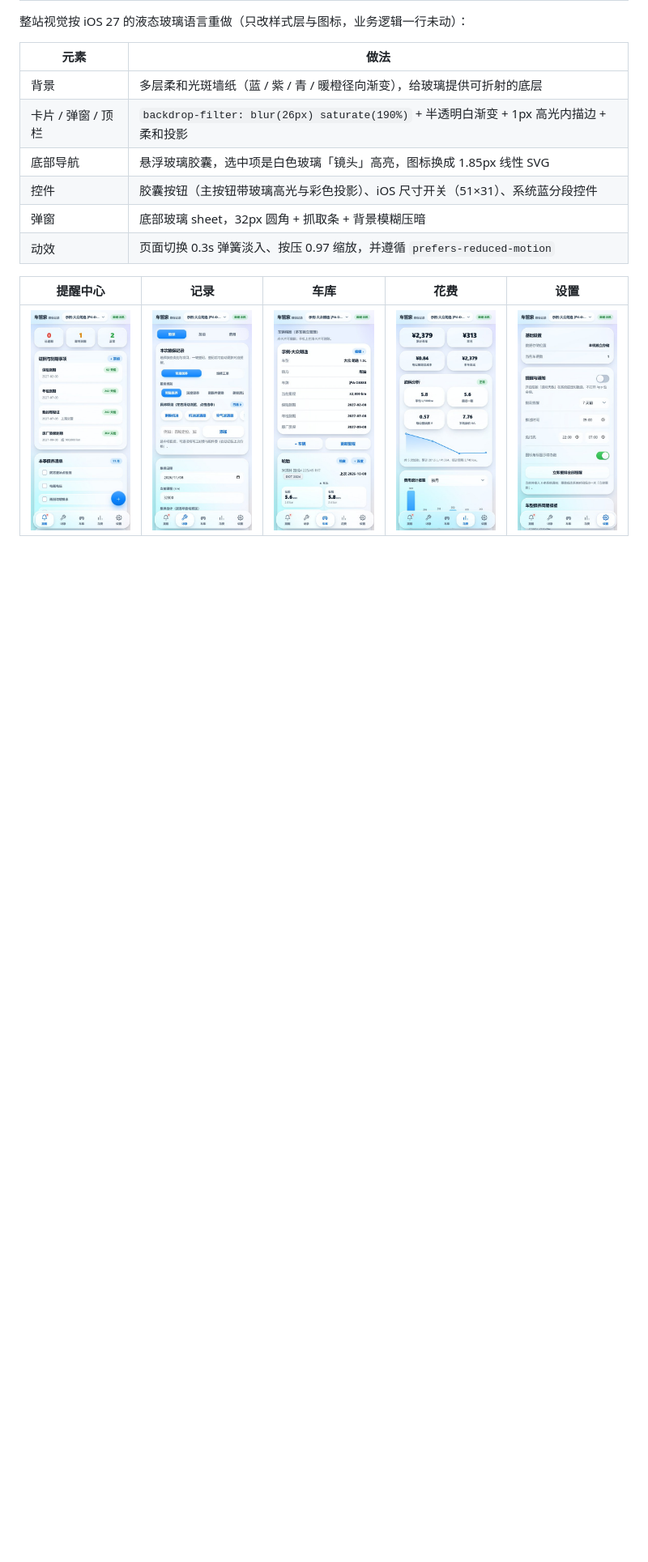
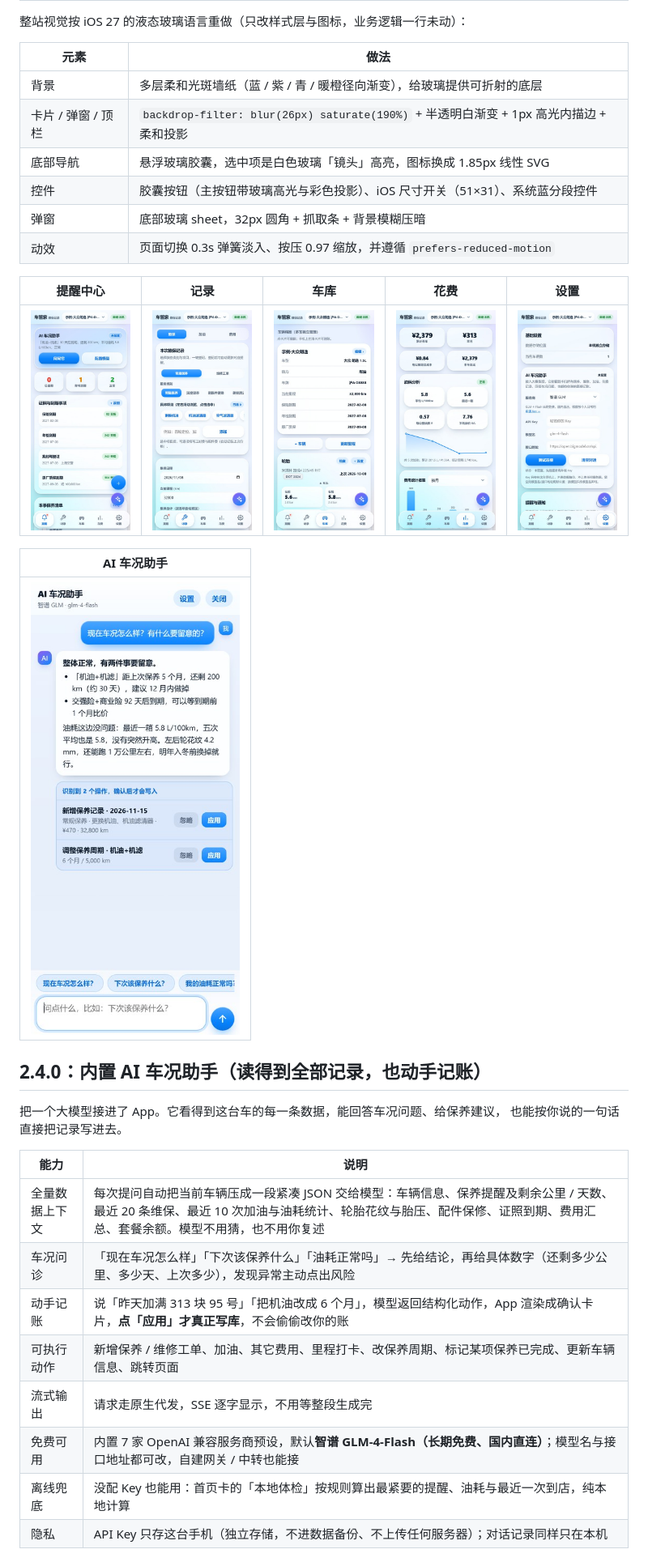
Before and after one commit to zsonit/carcare-ios, a Markdown page: README.md, the part around one of its changes. Shown at 81% size. GitHub-like rendering; pictures changed too: screenshots/1-reminders.jpg, screenshots/2-records.jpg, screenshots/3-garage.jpg; blank space fills up the shorter version.

Commit message:
feat(2.4.0): 内置 AI 车况助手——全量记录作上下文、流式回答、可执行动作确认后写库、7 家服务商预设

```diff
--- a/README.md
+++ b/README.md
@@ -20,3 +20,24 @@
 | 提醒中心 | 记录 | 车库 | 花费 | 设置 |
 | --- | --- | --- | --- | --- |
 | ![提醒中心](screenshots/1-reminders.jpg) | ![记录](screenshots/2-records.jpg) | ![车库](screenshots/3-garage.jpg) | ![花费](screenshots/4-costs.jpg) | ![设置](screenshots/5-settings.jpg) |
+
+| AI 车况助手 |
+| --- |
+| ![AI 车况助手](screenshots/6-ai.jpg) |
+
+## 2.4.0：内置 AI 车况助手（读得到全部记录，也动手记账）
+
+把一个大模型接进了 App。它看得到这台车的每一条数据，能回答车况问题、给保养建议，
+也能按你说的一句话直接把记录写进去。
+
+| 能力 | 说明 |
+| --- | --- |
+| 全量数据上下文 | 每次提问自动把当前车辆压成一段紧凑 JSON 交给模型：车辆信息、保养提醒及剩余公里 / 天数、最近 20 条维保、最近 10 次加油与油耗统计、轮胎花纹与胎压、配件保修、证照到期、费用汇总、套餐余额。模型不用猜，也不用你复述 |
+| 车况问诊 | 「现在车况怎么样」「下次该保养什么」「油耗正常吗」→ 先给结论，再给具体数字（还剩多少公里、多少天、上次多少），发现异常主动点出风险 |
+| 动手记账 | 说「昨天加满 313 块 95 号」「把机油改成 6 个月」，模型返回结构化动作，App 渲染成确认卡片，**点「应用」才真正写库**，不会偷偷改你的账 |
+| 可执行动作 | 新增保养 / 维修工单、加油、其它费用、里程打卡、改保养周期、标记某项保养已完成、更新车辆信息、跳转页面 |
+| 流式输出 | 请求走原生代发，SSE 逐字显示，不用等整段生成完 |
+| 免费可用 | 内置 7 家 OpenAI 兼容服务商预设，默认**智谱 GLM-4-Flash（长期免费、国内直连）**；模型名与接口地址都可改，自建网关 / 中转也能接 |
+| 离线兜底 | 没配 Key 也能用：首页卡的「本地体检」按规则算出最紧要的提醒、油耗与最近一次到店，纯本地计算 |
+| 隐私 | API Key 只存这台手机（独立存储，不进数据备份、不上传任何服务器）；对话记录同样只在本机 |
+
```
Also changed, not shown: other parts of README.md (+30 -2 lines), dist/README.md (+1 -1 lines), 12 other files.
